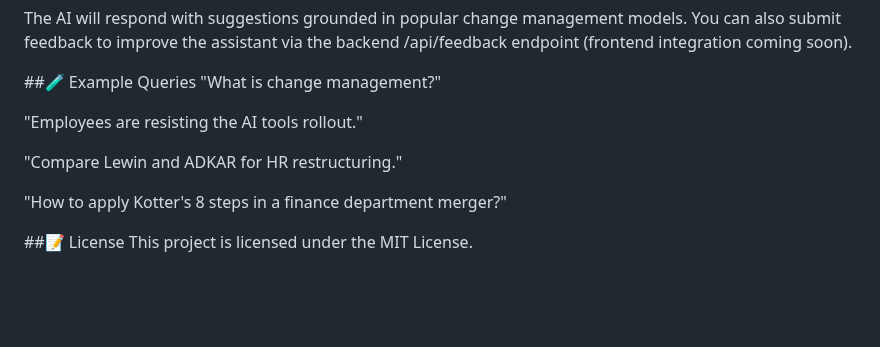
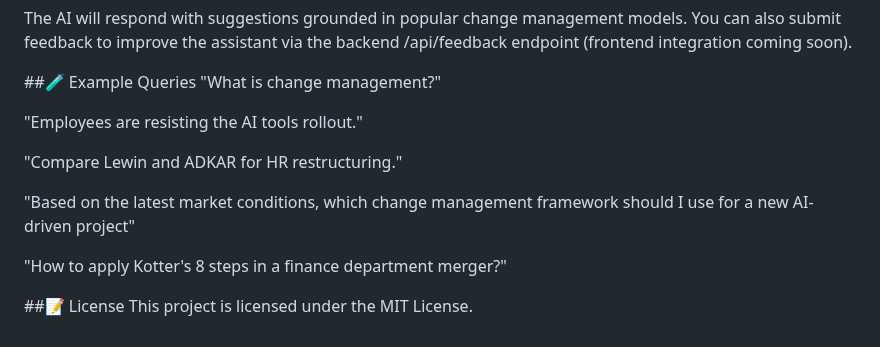
Before and after one commit to thomthomthomas/Change-Management-AI-Assistant, a Markdown page: README.md, the part around the change. GitHub-like rendering; blank space fills up the shorter version.

```diff
--- a/README.md
+++ b/README.md
@@ -84,6 +84,8 @@ The AI will respond with suggestions grounded in popular change management model
 
 "Compare Lewin and ADKAR for HR restructuring."
 
+"Based on the latest market conditions, which change management framework should I use for a new AI-driven project"
+
 "How to apply Kotter's 8 steps in a finance department merger?"
 
 ##📝 License
```
